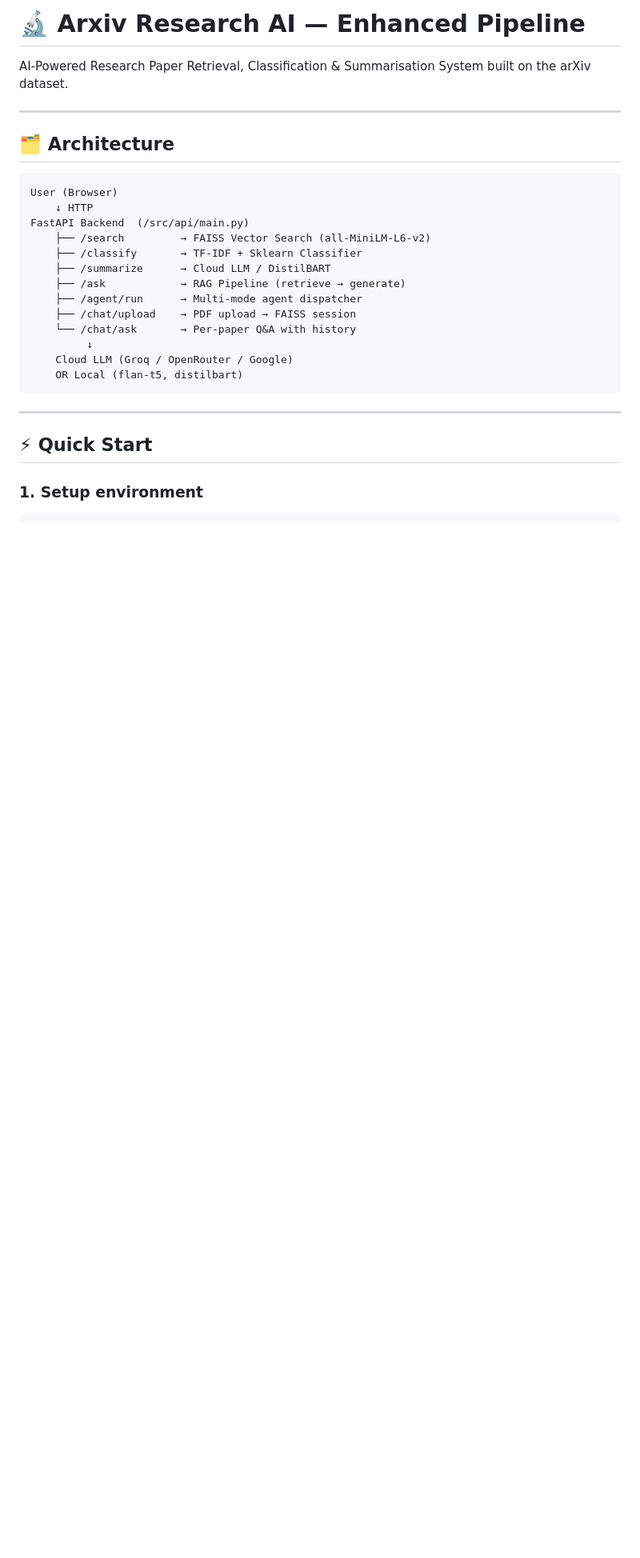
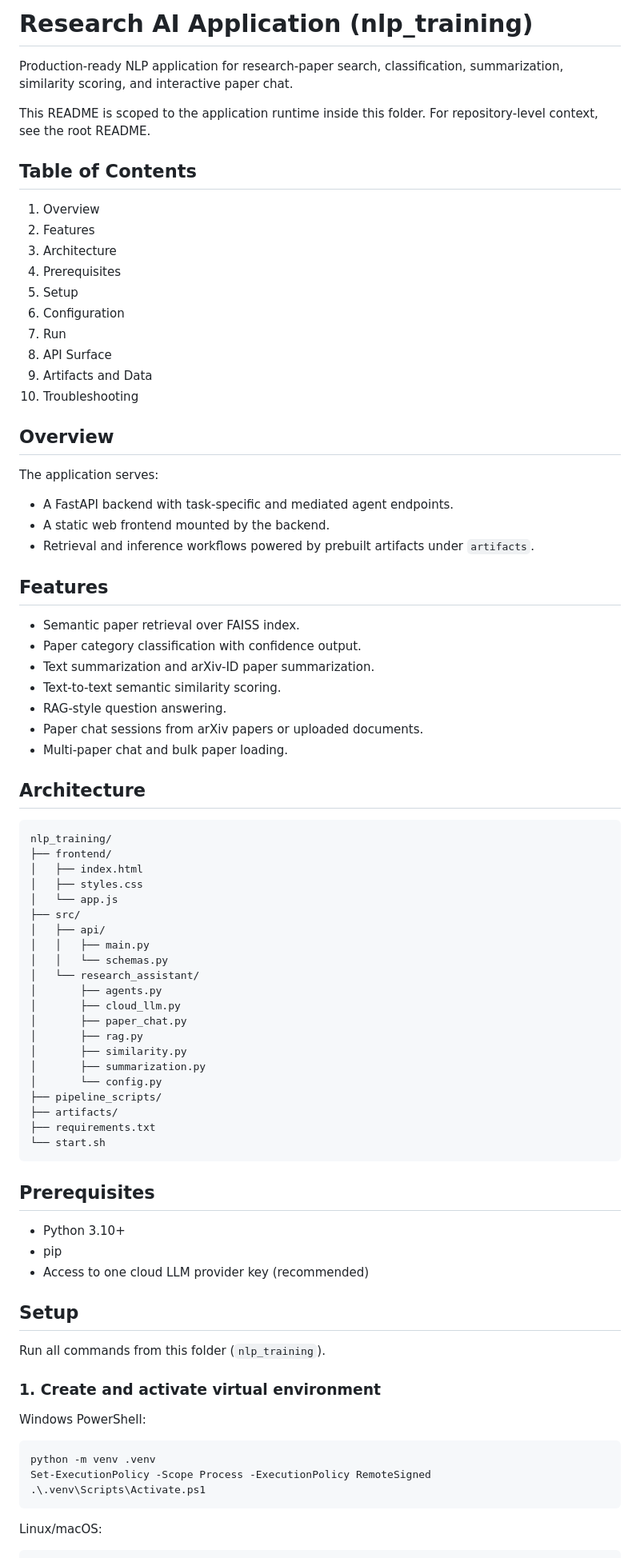
Before and after one commit to sekar-kumaran/research-ai, a Markdown page: nlp_training/README.md, the part around one of its changes. Shown at 80% size. Drawn GitHub-style; blank space fills up the shorter version.

Commit message:
docs: refine nlp_training README

````diff
--- a/nlp_training/README.md
+++ b/nlp_training/README.md
@@ -1,31 +1,86 @@
-# 🔬 Arxiv Research AI — Enhanced Pipeline
+# Research AI Application (nlp_training)
 
-AI-Powered Research Paper Retrieval, Classification & Summarisation System built on the arXiv dataset.
+Production-ready NLP application for research-paper search, classification, summarization, similarity scoring, and interactive paper chat.
 
----
+This README is scoped to the application runtime inside this folder. For repository-level context, see the root README.
 
-## 🗂 Architecture
+## Table of Contents
 
-```
-User (Browser)
-    ↓ HTTP
-FastAPI Backend  (/src/api/main.py)
-    ├── /search         → FAISS Vector Search (all-MiniLM-L6-v2)
-    ├── /classify       → TF-IDF + Sklearn Classifier
-    ├── /summarize      → Cloud LLM / DistilBART
-    ├── /ask            → RAG Pipeline (retrieve → generate)
-    ├── /agent/run      → Multi-mode agent dispatcher
-    ├── /chat/upload    → PDF upload → FAISS session
-    └── /chat/ask       → Per-paper Q&A with history
-         ↓
-    Cloud LLM (Groq / OpenRouter / Google)
-    OR Local (flan-t5, distilbart)
+1. Overview
+2. Features
+3. Architecture
+4. Prerequisites
+5. Setup
+6. Configuration
+7. Run
+8. API Surface
+9. Artifacts and Data
+10. Troubleshooting
+
+## Overview
+
+The application serves:
+
+- A FastAPI backend with task-specific and mediated agent endpoints.
+- A static web frontend mounted by the backend.
+- Retrieval and inference workflows powered by prebuilt artifacts under `artifacts`.
+
+## Features
+
+- Semantic paper retrieval over FAISS index.
+- Paper category classification with confidence output.
+- Text summarization and arXiv-ID paper summarization.
+- Text-to-text semantic similarity scoring.
+- RAG-style question answering.
+- Paper chat sessions from arXiv papers or uploaded documents.
+- Multi-paper chat and bulk paper loading.
+
+## Architecture
+
+```text
+nlp_training/
+├── frontend/
+│   ├── index.html
+│   ├── styles.css
+│   └── app.js
+├── src/
+│   ├── api/
+│   │   ├── main.py
+│   │   └── schemas.py
+│   └── research_assistant/
+│       ├── agents.py
+│       ├── cloud_llm.py
+│       ├── paper_chat.py
+│       ├── rag.py
+│       ├── similarity.py
+│       ├── summarization.py
+│       └── config.py
+├── pipeline_scripts/
+├── artifacts/
+├── requirements.txt
+└── start.sh
 ```
 
----
+## Prerequisites
 
-## ⚡ Quick Start
+- Python 3.10+
+- pip
+- Access to one cloud LLM provider key (recommended)
 
-### 1. Setup environment
+## Setup
+
+Run all commands from this folder (`nlp_training`).
+
+### 1. Create and activate virtual environment
+
+Windows PowerShell:
+
+```powershell
+python -m venv .venv
+Set-ExecutionPolicy -Scope Process -ExecutionPolicy RemoteSigned
+.\.venv\Scripts\Activate.ps1
+```
+
+Linux/macOS:
 
 ```bash
````
Also changed, not shown: other parts of nlp_training/README.md (+78 -84 lines).
